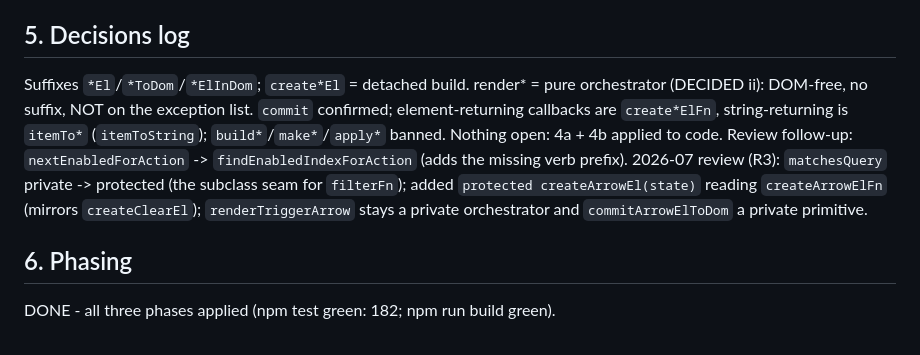
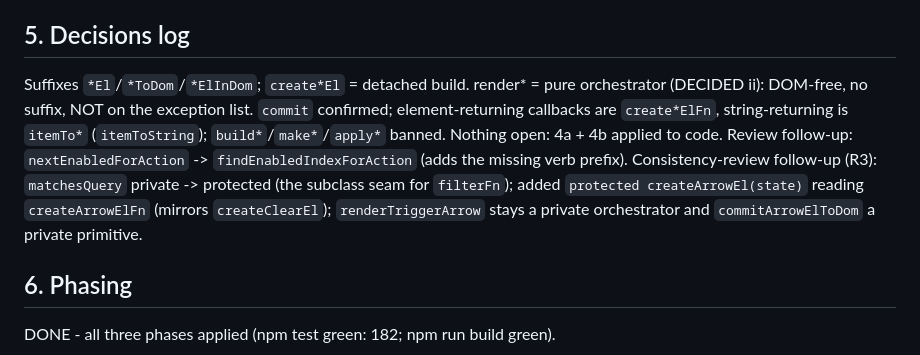
Before and after one commit to kuanyui/llselect, a Markdown page: docs/naming-conventions.md, the part around the change. Drawn GitHub-style.

Commit message:
docs: [docs/TODO.md][docs/naming-conventions.md] Drop dates from headings; git blame owns dating
Co-Authored-By: Claude Fable 5 <noreply@anthropic.com>

```diff
--- a/docs/naming-conventions.md
+++ b/docs/naming-conventions.md
@@ -253,7 +253,7 @@ Every user/AT-visible string is a setting (flat, per house style; a grouped
 ## 5. Decisions log
 
 Suffixes `*El`/`*ToDom`/`*ElInDom`; `create*El` = detached build. render* = pure orchestrator
-(DECIDED ii): DOM-free, no suffix, NOT on the exception list. `commit` confirmed; element-returning callbacks are `create*ElFn`, string-returning is `itemTo*` (`itemToString`); `build*`/`make*`/`apply*` banned. Nothing open: 4a + 4b applied to code. Review follow-up: `nextEnabledForAction` -> `findEnabledIndexForAction` (adds the missing verb prefix). 2026-07 review (R3): `matchesQuery` private -> protected (the subclass seam for `filterFn`); added `protected createArrowEl(state)` reading `createArrowElFn` (mirrors `createClearEl`); `renderTriggerArrow` stays a private orchestrator and `commitArrowElToDom` a private primitive.
+(DECIDED ii): DOM-free, no suffix, NOT on the exception list. `commit` confirmed; element-returning callbacks are `create*ElFn`, string-returning is `itemTo*` (`itemToString`); `build*`/`make*`/`apply*` banned. Nothing open: 4a + 4b applied to code. Review follow-up: `nextEnabledForAction` -> `findEnabledIndexForAction` (adds the missing verb prefix). Consistency-review follow-up (R3): `matchesQuery` private -> protected (the subclass seam for `filterFn`); added `protected createArrowEl(state)` reading `createArrowElFn` (mirrors `createClearEl`); `renderTriggerArrow` stays a private orchestrator and `commitArrowElToDom` a private primitive.
 
 ## 6. Phasing
 
```
Also changed, not shown: docs/TODO.md (+1 -1 lines).
